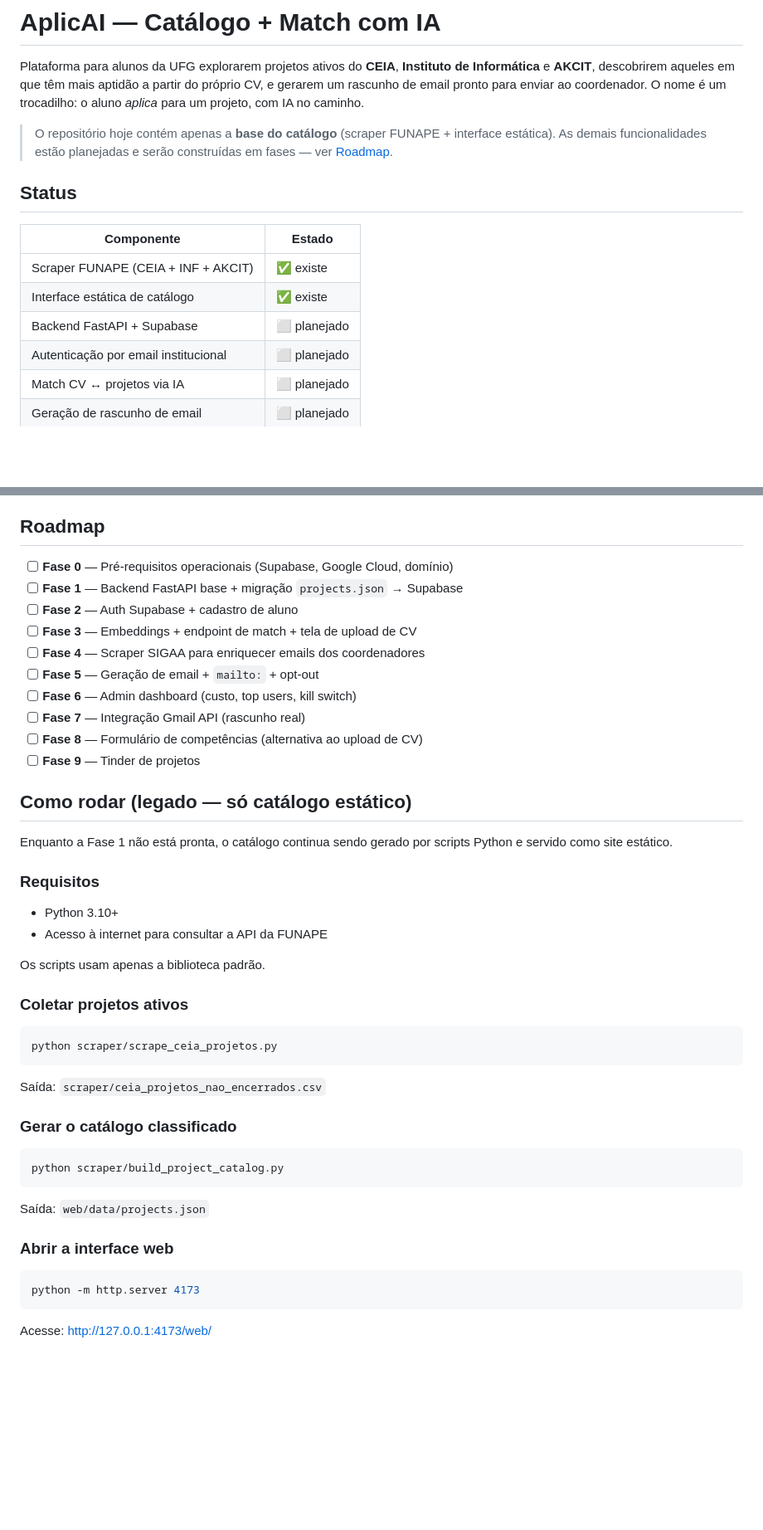
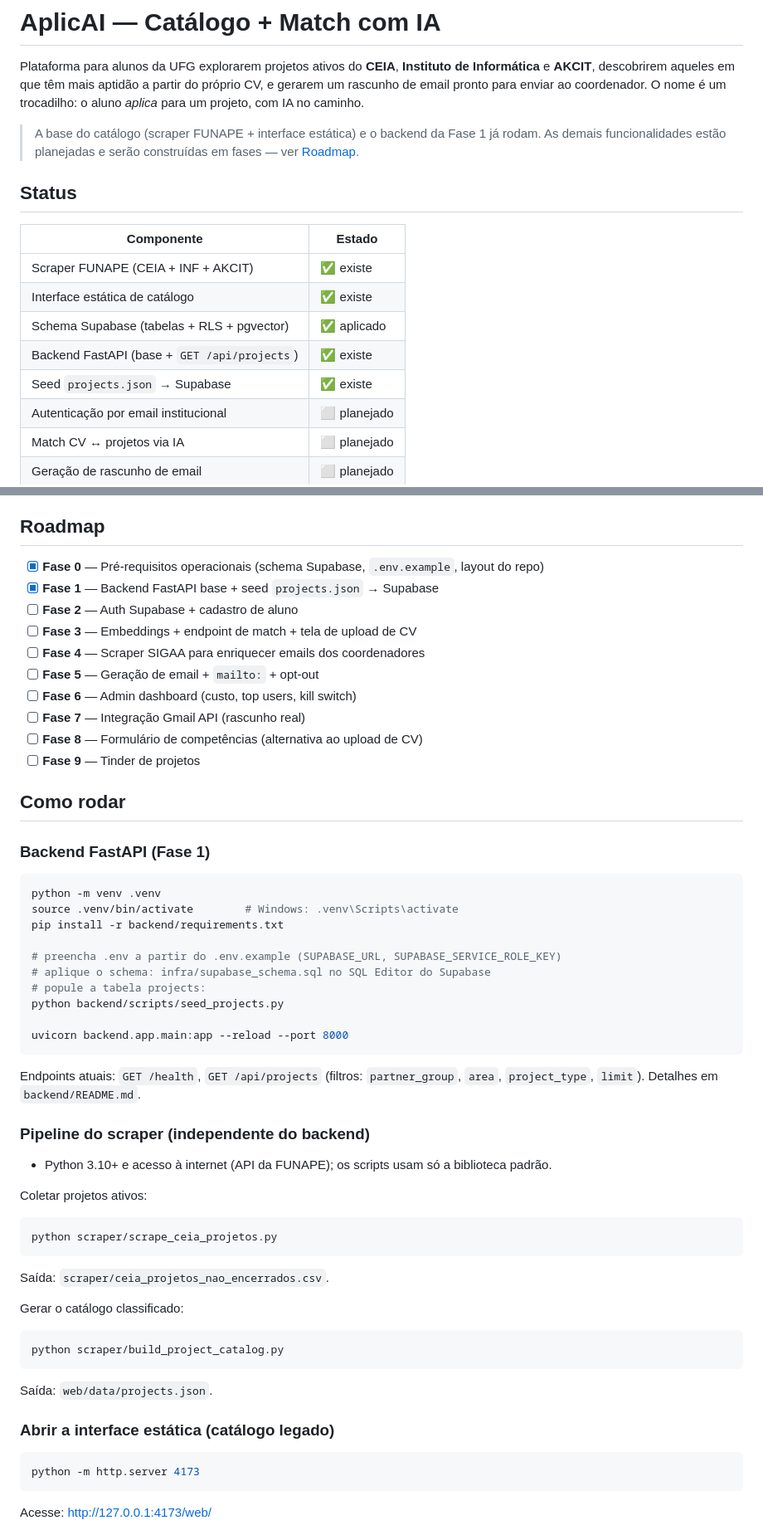
Before and after one commit to Mateus-Nery/scraper-projetos-ceia, a Markdown page: README.md, 2 parts joined by grey strips. Shown at 83% size. GitHub-like rendering; blank space fills up the shorter version.

Commit message:
docs: sync README with Fase 0 + Fase 1 landing
- Status table mostra schema + backend + seed como ✅.
- Roadmap marca Fase 0 e Fase 1 como concluídas.
- "Como rodar" agora cobre o backend FastAPI (venv + seed +
  uvicorn) além do scraper/catálogo estático.

Co-Authored-By: Claude Opus 4.7 <noreply@anthropic.com>

````diff
--- a/README.md
+++ b/README.md
@@ -2,7 +2,7 @@
 
 Plataforma para alunos da UFG explorarem projetos ativos do **CEIA**, **Instituto de Informática** e **AKCIT**, descobrirem aqueles em que têm mais aptidão a partir do próprio CV, e gerarem um rascunho de email pronto para enviar ao coordenador. O nome é um trocadilho: o aluno *aplica* para um projeto, com IA no caminho.
 
-> O repositório hoje contém apenas a **base do catálogo** (scraper FUNAPE + interface estática). As demais funcionalidades estão planejadas e serão construídas em fases — ver [Roadmap](#roadmap).
+> A base do catálogo (scraper FUNAPE + interface estática) e o backend da Fase 1 já rodam. As demais funcionalidades estão planejadas e serão construídas em fases — ver [Roadmap](#roadmap).
 
 ## Status
 
@@ -10,7 +10,9 @@ Plataforma para alunos da UFG explorarem projetos ativos do **CEIA**, **Institut
 |---|---|
 | Scraper FUNAPE (CEIA + INF + AKCIT) | ✅ existe |
 | Interface estática de catálogo | ✅ existe |
-| Backend FastAPI + Supabase | ⬜ planejado |
+| Schema Supabase (tabelas + RLS + pgvector) | ✅ aplicado |
+| Backend FastAPI (base + `GET /api/projects`) | ✅ existe |
+| Seed `projects.json` → Supabase | ✅ existe |
 | Autenticação por email institucional | ⬜ planejado |
 | Match CV ↔ projetos via IA | ⬜ planejado |
 | Geração de rascunho de email | ⬜ planejado |
@@ -159,8 +161,8 @@ Email gerado tem footer com link assinado (JWT curto)
 
 ## Roadmap
 
-- [ ] **Fase 0** — Pré-requisitos operacionais (Supabase, Google Cloud, domínio)
-- [ ] **Fase 1** — Backend FastAPI base + migração `projects.json` → Supabase
+- [x] **Fase 0** — Pré-requisitos operacionais (schema Supabase, `.env.example`, layout do repo)
+- [x] **Fase 1** — Backend FastAPI base + seed `projects.json` → Supabase
 - [ ] **Fase 2** — Auth Supabase + cadastro de aluno
 - [ ] **Fase 3** — Embeddings + endpoint de match + tela de upload de CV
 - [ ] **Fase 4** — Scraper SIGAA para enriquecer emails dos coordenadores
@@ -170,34 +172,46 @@ Email gerado tem footer com link assinado (JWT curto)
 - [ ] **Fase 8** — Formulário de competências (alternativa ao upload de CV)
 - [ ] **Fase 9** — Tinder de projetos
 
-## Como rodar (legado — só catálogo estático)
+## Como rodar
 
-Enquanto a Fase 1 não está pronta, o catálogo continua sendo gerado por scripts Python e servido como site estático.
+### Backend FastAPI (Fase 1)
 
-### Requisitos
+```bash
+python -m venv .venv
+source .venv/bin/activate        # Windows: .venv\Scripts\activate
+pip install -r backend/requirements.txt
 
-- Python 3.10+
-- Acesso à internet para consultar a API da FUNAPE
+# preencha .env a partir do .env.example (SUPABASE_URL, SUPABASE_SERVICE_ROLE_KEY)
+# aplique o schema: infra/supabase_schema.sql no SQL Editor do Supabase
+# popule a tabela projects:
+python backend/scripts/seed_projects.py
 
-Os scripts usam apenas a biblioteca padrão.
+uvicorn backend.app.main:app --reload --port 8000
+```
 
-### Coletar projetos ativos
+Endpoints atuais: `GET /health`, `GET /api/projects` (filtros: `partner_group`, `area`, `project_type`, `limit`). Detalhes em `backend/README.md`.
+
+### Pipeline do scraper (independente do backend)
+
+- Python 3.10+ e acesso à internet (API da FUNAPE); os scripts usam só a biblioteca padrão.
+
+Coletar projetos ativos:
 
 ```bash
 python scraper/scrape_ceia_projetos.py
 ```
 
-Saída: `scraper/ceia_projetos_nao_encerrados.csv`
+Saída: `scraper/ceia_projetos_nao_encerrados.csv`.
 
-### Gerar o catálogo classificado
+Gerar o catálogo classificado:
 
 ```bash
 python scraper/build_project_catalog.py
 ```
 
-Saída: `web/data/projects.json`
+Saída: `web/data/projects.json`.
 
-### Abrir a interface web
+### Abrir a interface estática (catálogo legado)
 
 ```bash
 python -m http.server 4173
````
